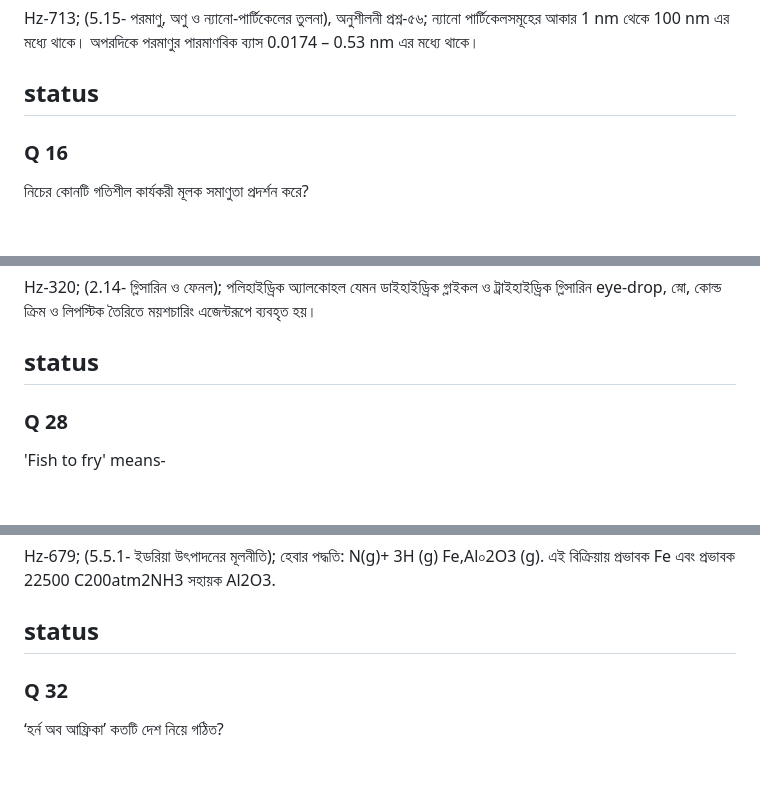
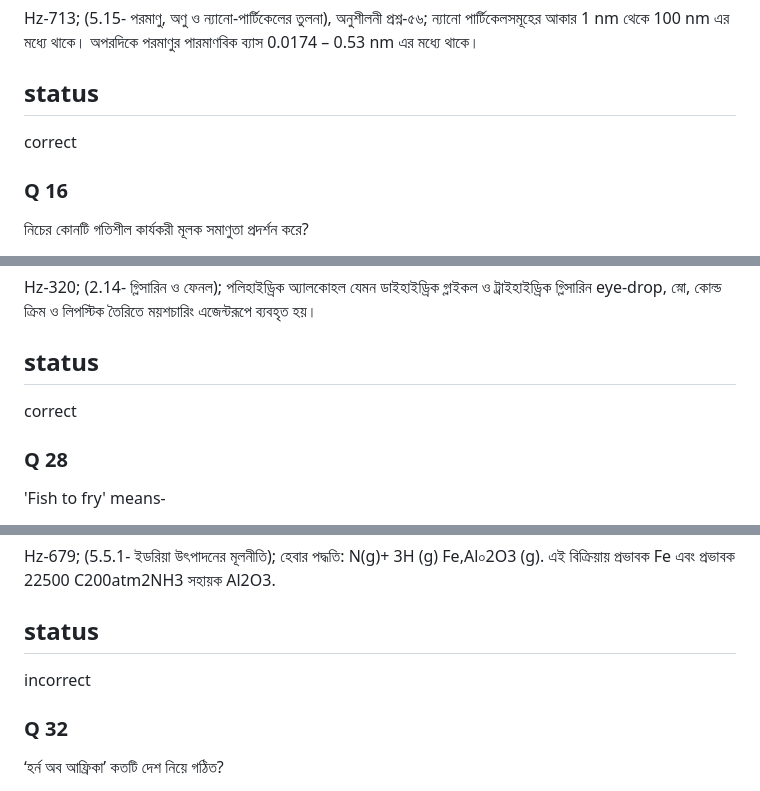
Before and after one commit to rafiulnoob-404/practice-hub, a Markdown page: questions/T7.md, 3 parts joined by grey strips. Rendered like a GitHub page; blank space fills up the shorter version.

```diff
--- a/questions/T7.md
+++ b/questions/T7.md
@@ -266,7 +266,7 @@ A
 Hz-713; (5.15- পরমাণু, অণু ও ন্যানো-পার্টিকেলের তুলনা), অনুশীলনী প্রশ্ন-৫৬; ন্যানো পার্টিকেলসমূহের আকার 1 nm থেকে 100 nm এর মধ্যে থাকে। অপরদিকে পরমাণুর পারমাণবিক ব্যাস 0.0174 – 0.53 nm এর মধ্যে থাকে।
 
 ## status
-
+correct
 
 ### Q 16
 
@@ -482,7 +482,7 @@ C
 Hz-320; (2.14- গ্লিসারিন ও ফেনল); পলিহাইড্রিক অ্যালকোহল যেমন ডাইহাইড্রিক গ্লাইকল ও ট্রাইহাইড্রিক গ্লিসারিন eye-drop, স্নো, কোল্ড ক্রিম ও লিপস্টিক তৈরিতে ময়শচারিং এজেন্টরূপে ব্যবহৃত হয়।
 
 ## status
-
+correct
 
 ### Q 28
 
@@ -554,7 +554,7 @@ A
 Hz-679; (5.5.1- ইডরিয়া উৎপাদনের মূলনীতি); হেবার পদ্ধতি: N(g)+ 3H (g) Fe,Al০2O3 (g). এই বিক্রিয়ায় প্রভাবক Fe এবং প্রভাবক 22500 C200atm2NH3 সহায়ক Al2O3.
 
 ## status
-
+incorrect
 
 ### Q 32
 
```
Also changed, not shown: other parts of questions/T7.md (+6 -6 lines).
